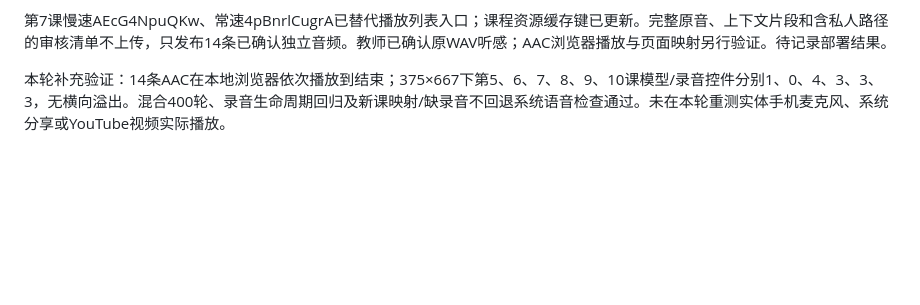
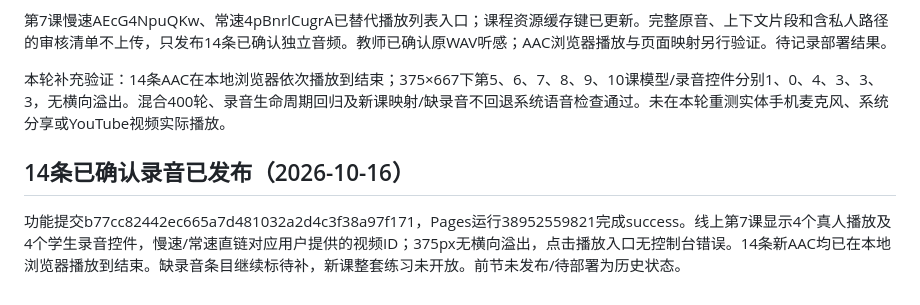
Before and after one commit to zhongxinyisophie/decoder-chinois-test, a Markdown page: docs/project-status.md, the part around the change. GitHub-like rendering; blank space fills up the shorter version.

Commit message:
Record approved recording release verification

```diff
--- a/docs/project-status.md
+++ b/docs/project-status.md
@@ -354,3 +354,8 @@ js/feedback-config.js 配置用户指定接收邮箱 zhongxinyisophie@gmail.com
 
 
 本轮补充验证：14条AAC在本地浏览器依次播放到结束；375×667下第5、6、7、8、9、10课模型/录音控件分别1、0、4、3、3、3，无横向溢出。混合400轮、录音生命周期回归及新课映射/缺录音不回退系统语音检查通过。未在本轮重测实体手机麦克风、系统分享或YouTube视频实际播放。
+
+
+## 14条已确认录音已发布（2026-10-16）
+
+功能提交b77cc82442ec665a7d481032a2d4c3f38a97f171，Pages运行38952559821完成success。线上第7课显示4个真人播放及4个学生录音控件，慢速/常速直链对应用户提供的视频ID；375px无横向溢出，点击播放入口无控制台错误。14条新AAC均已在本地浏览器播放到结束。缺录音条目继续标待补，新课整套练习未开放。前节未发布/待部署为历史状态。
```
